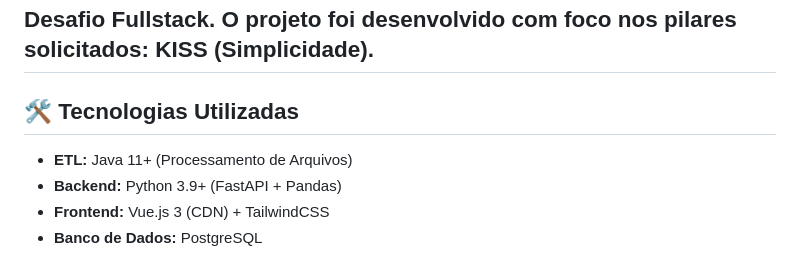
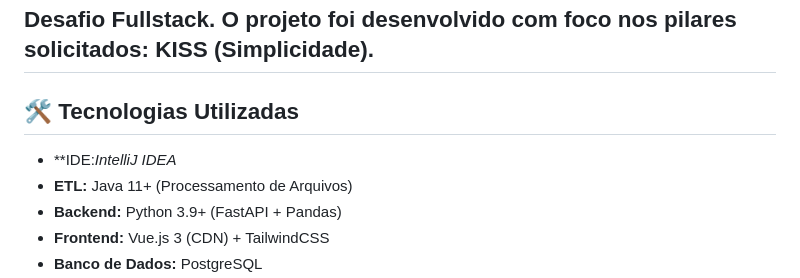
Before and after one commit to LeonardoRoeda/desafio-intuitive-care-fullstack, a Markdown page: README.md, the part around the change. Drawn GitHub-style.

```diff
--- a/README.md
+++ b/README.md
@@ -5,7 +5,7 @@ O projeto foi desenvolvido com foco nos pilares solicitados: **KISS (Simplicidad
 ---
 
 ## 🛠️ Tecnologias Utilizadas
-
+* **IDE:*IntelliJ IDEA*
 * **ETL:** Java 11+ (Processamento de Arquivos)
 * **Backend:** Python 3.9+ (FastAPI + Pandas)
 * **Frontend:** Vue.js 3 (CDN) + TailwindCSS
```
